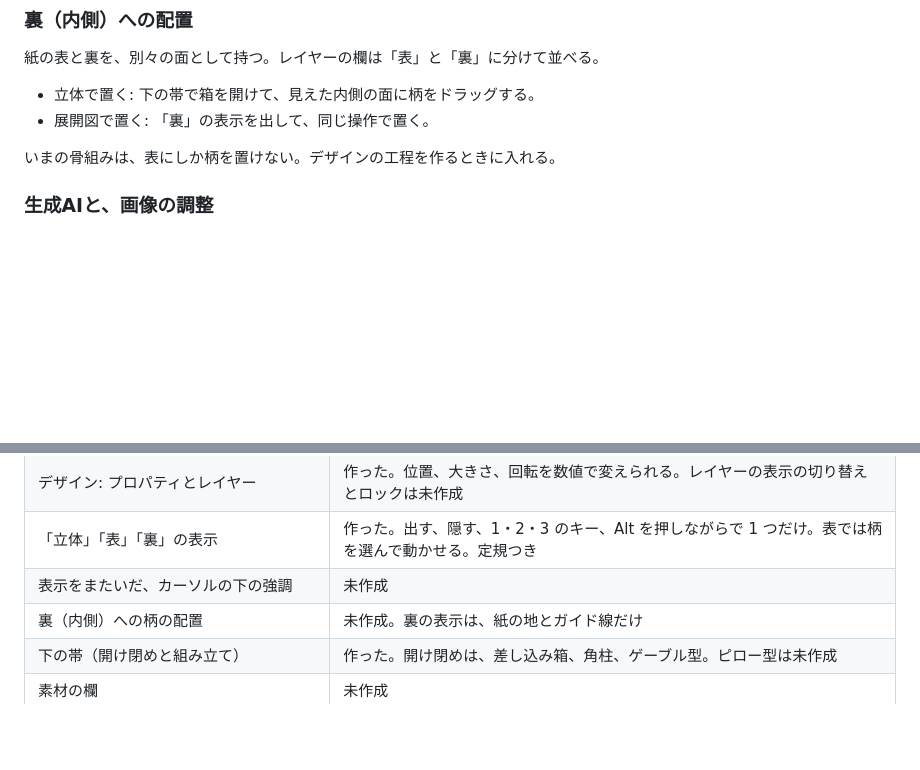
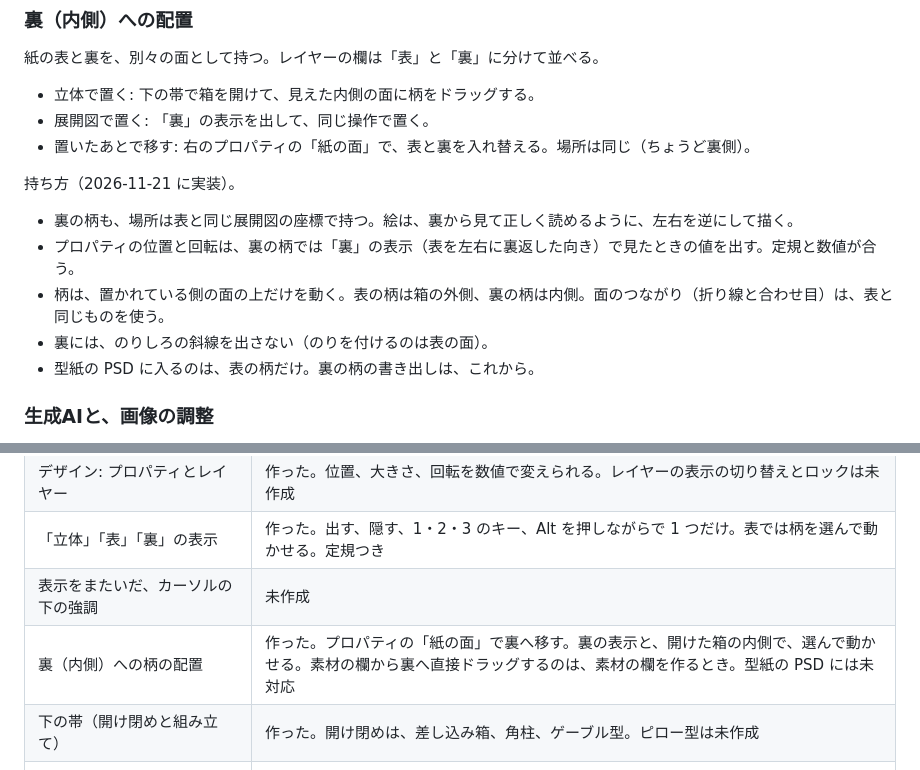
Before and after one commit to TJ16th/pakenoba, a Markdown page: docs/ui-design.md, 2 parts joined by grey strips. GitHub-like rendering; blank space fills up the shorter version.

```diff
--- a/docs/ui-design.md
+++ b/docs/ui-design.md
@@ -218,8 +218,15 @@ Photoshop は、文字ツールを選ぶと、上のオプションバーにフ
 
 - 立体で置く: 下の帯で箱を開けて、見えた内側の面に柄をドラッグする。
 - 展開図で置く: 「裏」の表示を出して、同じ操作で置く。
+- 置いたあとで移す: 右のプロパティの「紙の面」で、表と裏を入れ替える。場所は同じ（ちょうど裏側）。
 
-いまの骨組みは、表にしか柄を置けない。デザインの工程を作るときに入れる。
+持ち方（2026-11-21 に実装）。
+
+- 裏の柄も、場所は表と同じ展開図の座標で持つ。絵は、裏から見て正しく読めるように、左右を逆にして描く。
+- プロパティの位置と回転は、裏の柄では「裏」の表示（表を左右に裏返した向き）で見たときの値を出す。定規と数値が合う。
+- 柄は、置かれている側の面の上だけを動く。表の柄は箱の外側、裏の柄は内側。面のつながり（折り線と合わせ目）は、表と同じものを使う。
+- 裏には、のりしろの斜線を出さない（のりを付けるのは表の面）。
+- 型紙の PSD に入るのは、表の柄だけ。裏の柄の書き出しは、これから。
 
 ### 生成AIと、画像の調整
 
@@ -409,7 +416,7 @@ Photoshop は、文字ツールを選ぶと、上のオプションバーにフ
 | デザイン: プロパティとレイヤー | 作った。位置、大きさ、回転を数値で変えられる。レイヤーの表示の切り替えとロックは未作成 |
 | 「立体」「表」「裏」の表示 | 作った。出す、隠す、1・2・3 のキー、Alt を押しながらで 1 つだけ。表では柄を選んで動かせる。定規つき |
 | 表示をまたいだ、カーソルの下の強調 | 未作成 |
-| 裏（内側）への柄の配置 | 未作成。裏の表示は、紙の地とガイド線だけ |
+| 裏（内側）への柄の配置 | 作った。プロパティの「紙の面」で裏へ移す。裏の表示と、開けた箱の内側で、選んで動かせる。素材の欄から裏へ直接ドラッグするのは、素材の欄を作るとき。型紙の PSD には未対応 |
 | 下の帯（開け閉めと組み立て） | 作った。開け閉めは、差し込み箱、角柱、ゲーブル型。ピロー型は未作成 |
 | 素材の欄 | 未作成 |
 | 文字 13 px と 12 px、暗いテーマ、ティールの選択色 | 作った |
```
Also changed, not shown: README.md (+3 -2 lines), docs/concept.md (+1 -1 lines), docs/images/app-design.jpg, 8 other files.
